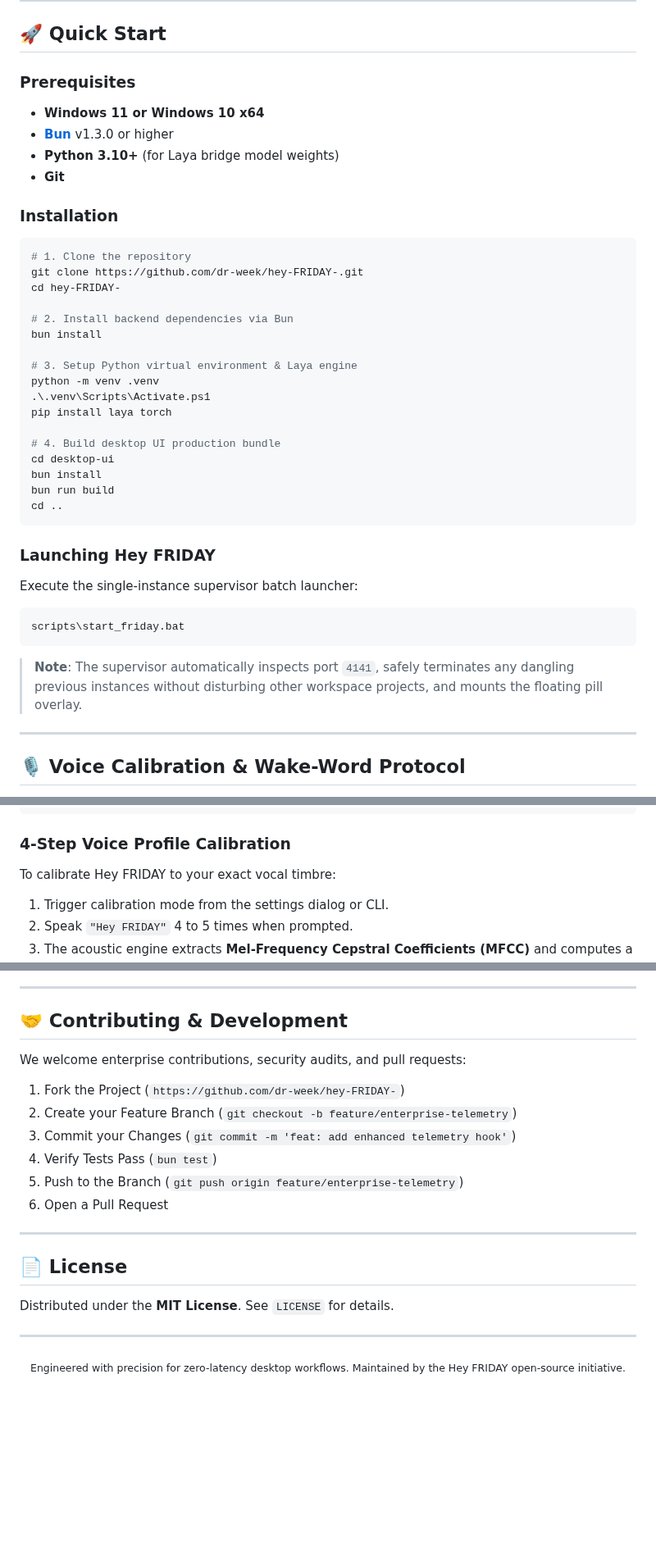
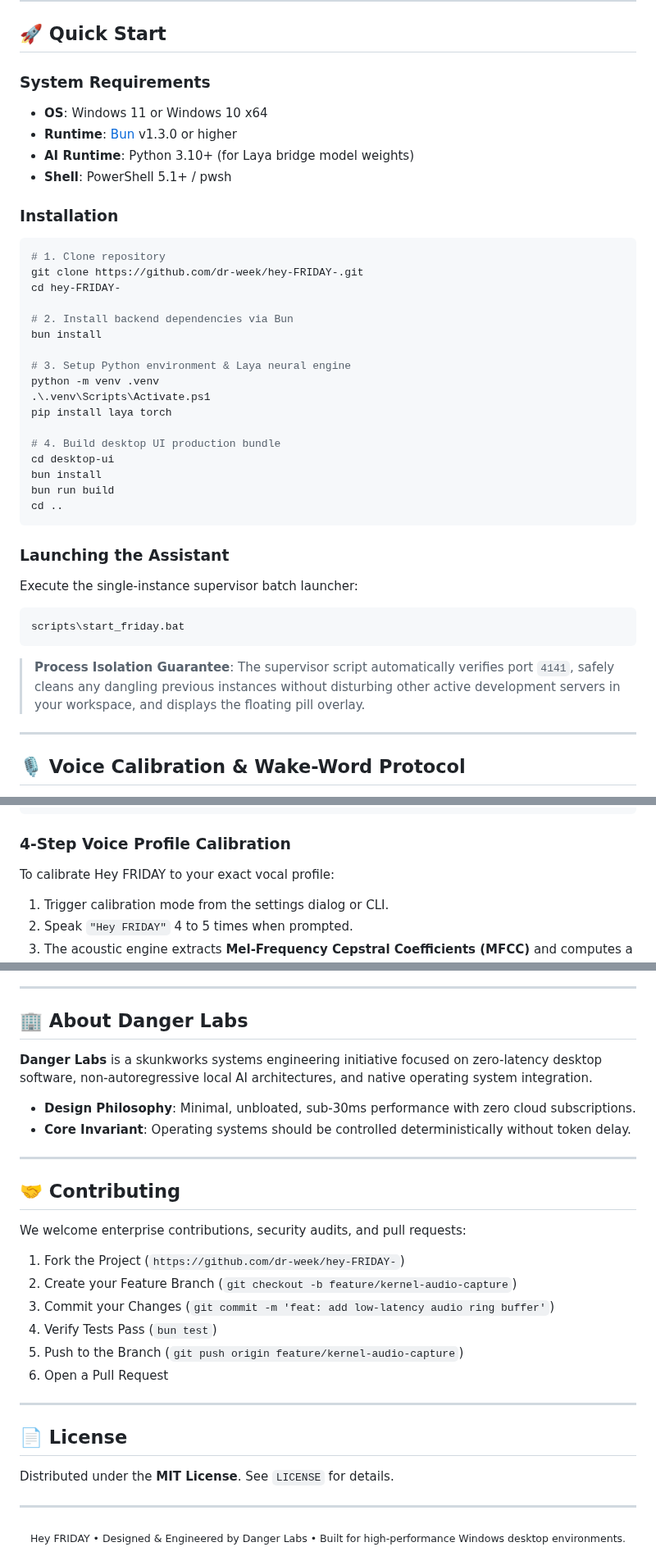
Before and after one commit to dr-week/hey-FRIDAY-, a Markdown page: README.md, 3 parts joined by grey strips. Shown at 82% size. Rendered like a GitHub page; blank space fills up the shorter version.

````diff
--- a/README.md
+++ b/README.md
@@ -107,23 +134,23 @@ Hey FRIDAY replaces generative token loops with [NandhaKishorM/laya](https://git
 
 ## 🚀 Quick Start
 
-### Prerequisites
-* **Windows 11 or Windows 10 x64**
-* **[Bun](https://bun.sh)** v1.3.0 or higher
-* **Python 3.10+** (for Laya bridge model weights)
-* **Git**
+### System Requirements
+* **OS**: Windows 11 or Windows 10 x64
+* **Runtime**: [Bun](https://bun.sh) v1.3.0 or higher
+* **AI Runtime**: Python 3.10+ (for Laya bridge model weights)
+* **Shell**: PowerShell 5.1+ / pwsh
 
 ### Installation
 
 ```powershell
-# 1. Clone the repository
+# 1. Clone repository
 git clone https://github.com/dr-week/hey-FRIDAY-.git
 cd hey-FRIDAY-
 
 # 2. Install backend dependencies via Bun
 bun install
 
-# 3. Setup Python virtual environment & Laya engine
+# 3. Setup Python environment & Laya neural engine
 python -m venv .venv
 .\.venv\Scripts\Activate.ps1
 pip install laya torch
@@ -135,7 +162,7 @@ bun run build
 cd ..
 ```
 
-### Launching Hey FRIDAY
+### Launching the Assistant
 
 Execute the single-instance supervisor batch launcher:
 
@@ -143,7 +170,7 @@ Execute the single-instance supervisor batch launcher:
 scripts\start_friday.bat
 ```
 
-> **Note**: The supervisor automatically inspects port `4141`, safely terminates any dangling previous instances without disturbing other workspace projects, and mounts the floating pill overlay.
+> **Process Isolation Guarantee**: The supervisor script automatically verifies port `4141`, safely cleans any dangling previous instances without disturbing other active development servers in your workspace, and displays the floating pill overlay.
 
 ---
 
@@ -169,7 +196,7 @@ Hey FRIDAY implements a dual-gate acoustic verification pipeline:
 ```
 
 ### 4-Step Voice Profile Calibration
-To calibrate Hey FRIDAY to your exact vocal timbre:
+To calibrate Hey FRIDAY to your exact vocal profile:
 1. Trigger calibration mode from the settings dialog or CLI.
 2. Speak `"Hey FRIDAY"` 4 to 5 times when prompted.
 3. The acoustic engine extracts **Mel-Frequency Cepstral Coefficients (MFCC)** and computes a personalized acoustic centroid.
@@ -271,15 +299,24 @@ When unhandled system exceptions or hardware disruptions occur, the **CrashLogge
 
 ---
 
-## 🤝 Contributing & Development
+## 🏢 About Danger Labs
+
+**Danger Labs** is a skunkworks systems engineering initiative focused on zero-latency desktop software, non-autoregressive local AI architectures, and native operating system integration.
+
+* **Design Philosophy**: Minimal, unbloated, sub-30ms performance with zero cloud subscriptions.
+* **Core Invariant**: Operating systems should be controlled deterministically without token delay.
+
+---
+
+## 🤝 Contributing
 
 We welcome enterprise contributions, security audits, and pull requests:
 
 1. Fork the Project (`https://github.com/dr-week/hey-FRIDAY-`)
-2. Create your Feature Branch (`git checkout -b feature/enterprise-telemetry`)
-3. Commit your Changes (`git commit -m 'feat: add enhanced telemetry hook'`)
+2. Create your Feature Branch (`git checkout -b feature/kernel-audio-capture`)
+3. Commit your Changes (`git commit -m 'feat: add low-latency audio ring buffer'`)
 4. Verify Tests Pass (`bun test`)
-5. Push to the Branch (`git push origin feature/enterprise-telemetry`)
+5. Push to the Branch (`git push origin feature/kernel-audio-capture`)
 6. Open a Pull Request
 
 ---
@@ -291,5 +328,5 @@ Distributed under the **MIT License**. See `LICENSE` for details.
 ---
 
 <div align="center">
-  <sub>Engineered with precision for zero-latency desktop workflows. Maintained by the Hey FRIDAY open-source initiative.</sub>
+  <sub>Hey FRIDAY • Designed &amp; Engineered by Danger Labs • Built for high-performance Windows desktop environments.</sub>
 </div>
````
Also changed, not shown: other parts of README.md (+42 -14 lines), docs/ui-pill-widget.png (added), 1 other file.
